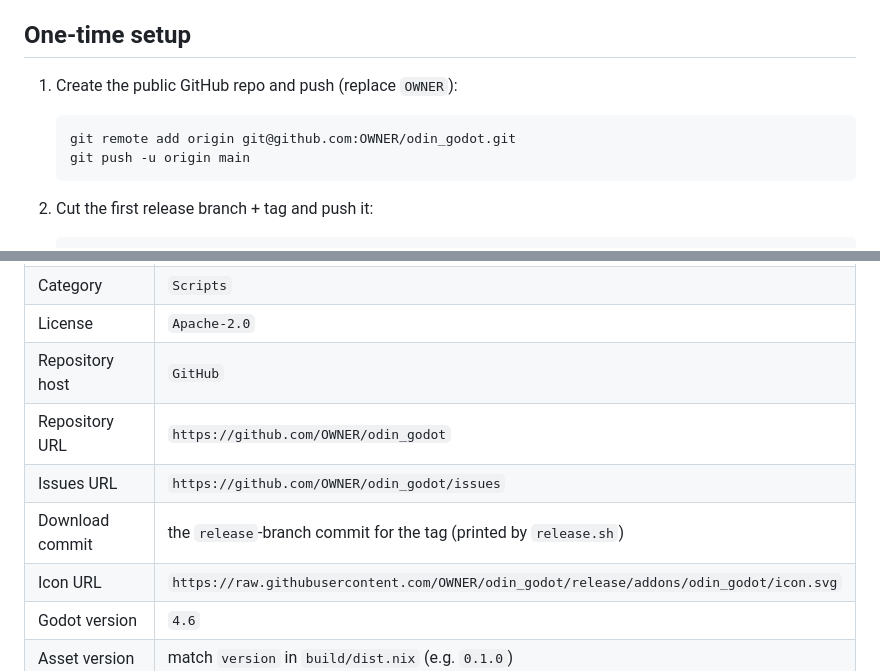
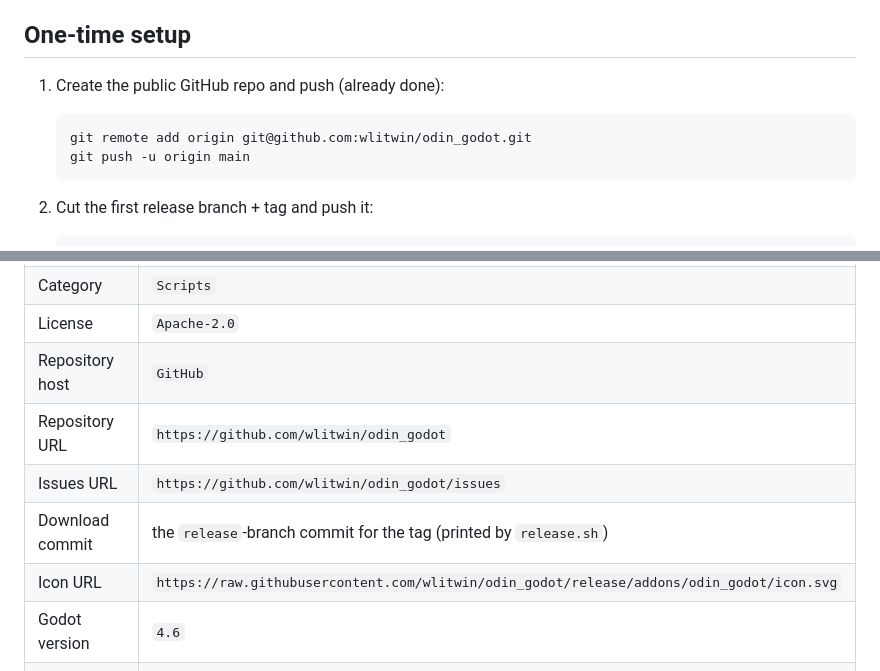
Before and after one commit to wlitwin/odin_godot, a Markdown page: docs/publishing.md, 2 parts joined by grey strips. Rendered like a GitHub page.

Commit message:
docs: fill in the real GitHub owner (wlitwin) in the publishing runbook
Co-Authored-By: Claude Opus 4.8 <noreply@anthropic.com>

````diff
--- a/docs/publishing.md
+++ b/docs/publishing.md
@@ -8,10 +8,10 @@ zip; this page is the end-to-end runbook.
 
 ## One-time setup
 
-1. Create the public GitHub repo and push (replace `OWNER`):
+1. Create the public GitHub repo and push (already done):
 
    ```sh
-   git remote add origin git@github.com:OWNER/odin_godot.git
+   git remote add origin git@github.com:wlitwin/odin_godot.git
    git push -u origin main
    ```
 
@@ -34,10 +34,10 @@ zip; this page is the end-to-end runbook.
 | Category | `Scripts` |
 | License | `Apache-2.0` |
 | Repository host | `GitHub` |
-| Repository URL | `https://github.com/OWNER/odin_godot` |
-| Issues URL | `https://github.com/OWNER/odin_godot/issues` |
+| Repository URL | `https://github.com/wlitwin/odin_godot` |
+| Issues URL | `https://github.com/wlitwin/odin_godot/issues` |
 | Download commit | the `release`-branch commit for the tag (printed by `release.sh`) |
-| Icon URL | `https://raw.githubusercontent.com/OWNER/odin_godot/release/addons/odin_godot/icon.svg` |
+| Icon URL | `https://raw.githubusercontent.com/wlitwin/odin_godot/release/addons/odin_godot/icon.svg` |
 | Godot version | `4.6` |
 | Asset version | match `version` in `build/dist.nix` (e.g. `0.1.0`) |
 
````
